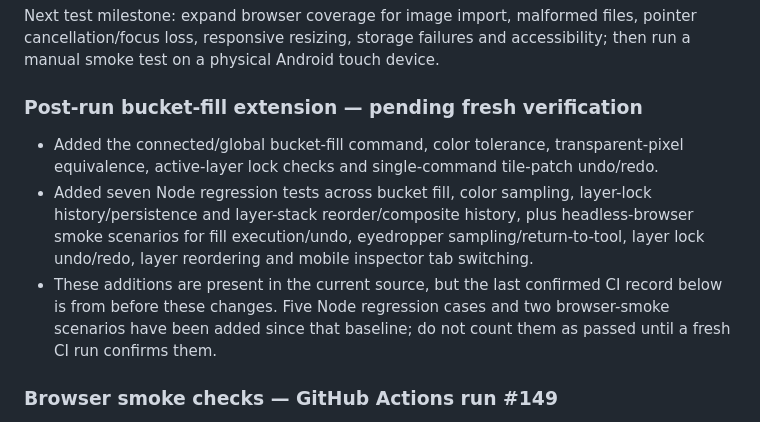
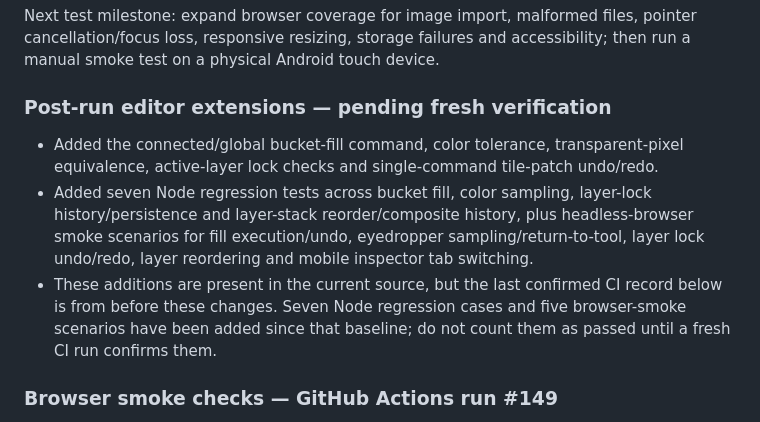
Before and after one commit to gavilandavid89-pixel/PixelForge-Ai, a Markdown page: docs/ENGINE_TEST_PLAN.md, the part around the change. Rendered like a GitHub page.

Commit message:
Correct pending verification counts for all post-baseline editor features

```diff
--- a/docs/ENGINE_TEST_PLAN.md
+++ b/docs/ENGINE_TEST_PLAN.md
@@ -194,11 +194,11 @@ Do not expose controls for features that are not implemented. Animation, advance
 Next test milestone: expand browser coverage for image import, malformed files, pointer cancellation/focus loss, responsive resizing, storage failures and accessibility; then run a manual smoke test on a physical Android touch device.
 
 
-### Post-run bucket-fill extension — pending fresh verification
+### Post-run editor extensions — pending fresh verification
 
 - Added the connected/global bucket-fill command, color tolerance, transparent-pixel equivalence, active-layer lock checks and single-command tile-patch undo/redo.
 - Added seven Node regression tests across bucket fill, color sampling, layer-lock history/persistence and layer-stack reorder/composite history, plus headless-browser smoke scenarios for fill execution/undo, eyedropper sampling/return-to-tool, layer lock undo/redo, layer reordering and mobile inspector tab switching.
-- These additions are present in the current source, but the last confirmed CI record below is from before these changes. Five Node regression cases and two browser-smoke scenarios have been added since that baseline; do not count them as passed until a fresh CI run confirms them.
+- These additions are present in the current source, but the last confirmed CI record below is from before these changes. Seven Node regression cases and five browser-smoke scenarios have been added since that baseline; do not count them as passed until a fresh CI run confirms them.
 
 ### Browser smoke checks — GitHub Actions run #149
 
```
